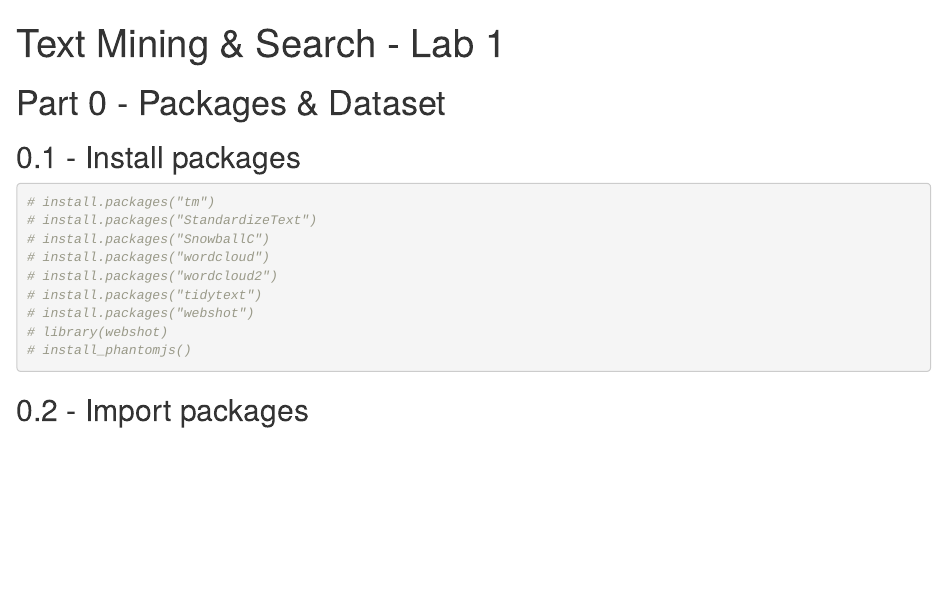
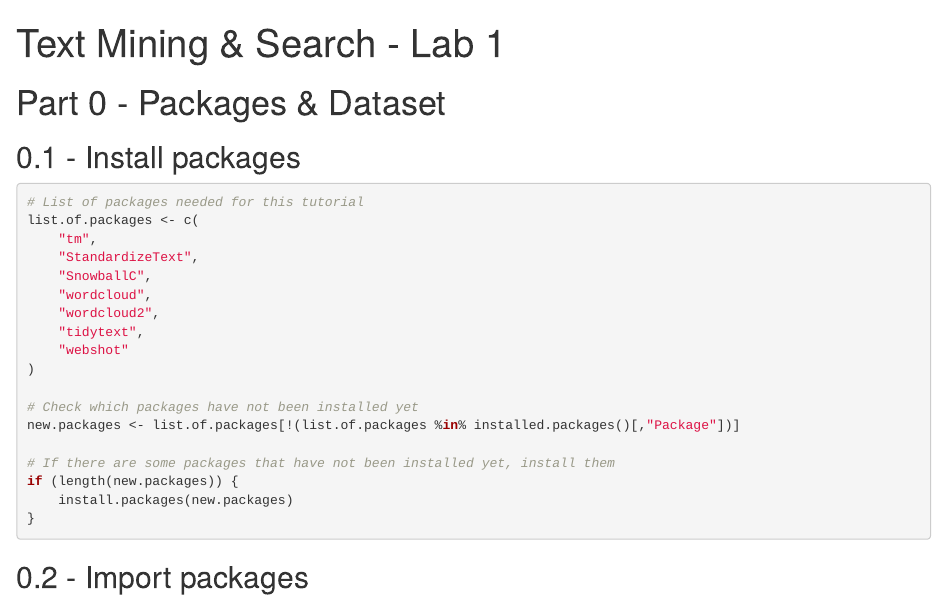
Before and after one commit to AmenRa/lab-1, an R Markdown document (Lab_1.Rmd): the page in a window 1100 px wide, from its top. Rendered offline with R 4.5, knitr and Pandoc, with nearby package versions; some code elsewhere in the file could not run offline.

Commit message:
Smart packages import

````diff
--- a/Lab_1.Rmd
+++ b/Lab_1.Rmd
@@ -11,12 +11,20 @@ editor_options:
 # Part 0 - Packages & Dataset
 ## 0.1 - Install packages
 ```{r}
-# install.packages("tm")
-# install.packages("StandardizeText")
-# install.packages("SnowballC")
-# install.packages("wordcloud")
-# install.packages("wordcloud2")
-# install.packages("tidytext")
-# install.packages("webshot")
-# library(webshot)
-# install_phantomjs()
+# List of packages needed for this tutorial
+list.of.packages <- c(
+    "tm",
+    "StandardizeText",
+    "SnowballC",
+    "wordcloud",
+    "wordcloud2",
+    "tidytext",
+    "webshot"
+)
+
+# Check which packages have not been installed yet
+new.packages <- list.of.packages[!(list.of.packages %in% installed.packages()[,"Package"])]
+
+# If there are some packages that have not been installed yet, install them
+if (length(new.packages)) {
+    install.packages(new.packages)
````
Also changed, not shown: Lab_1.nb.html, Lab_1.Rmd (13 more changed lines).
